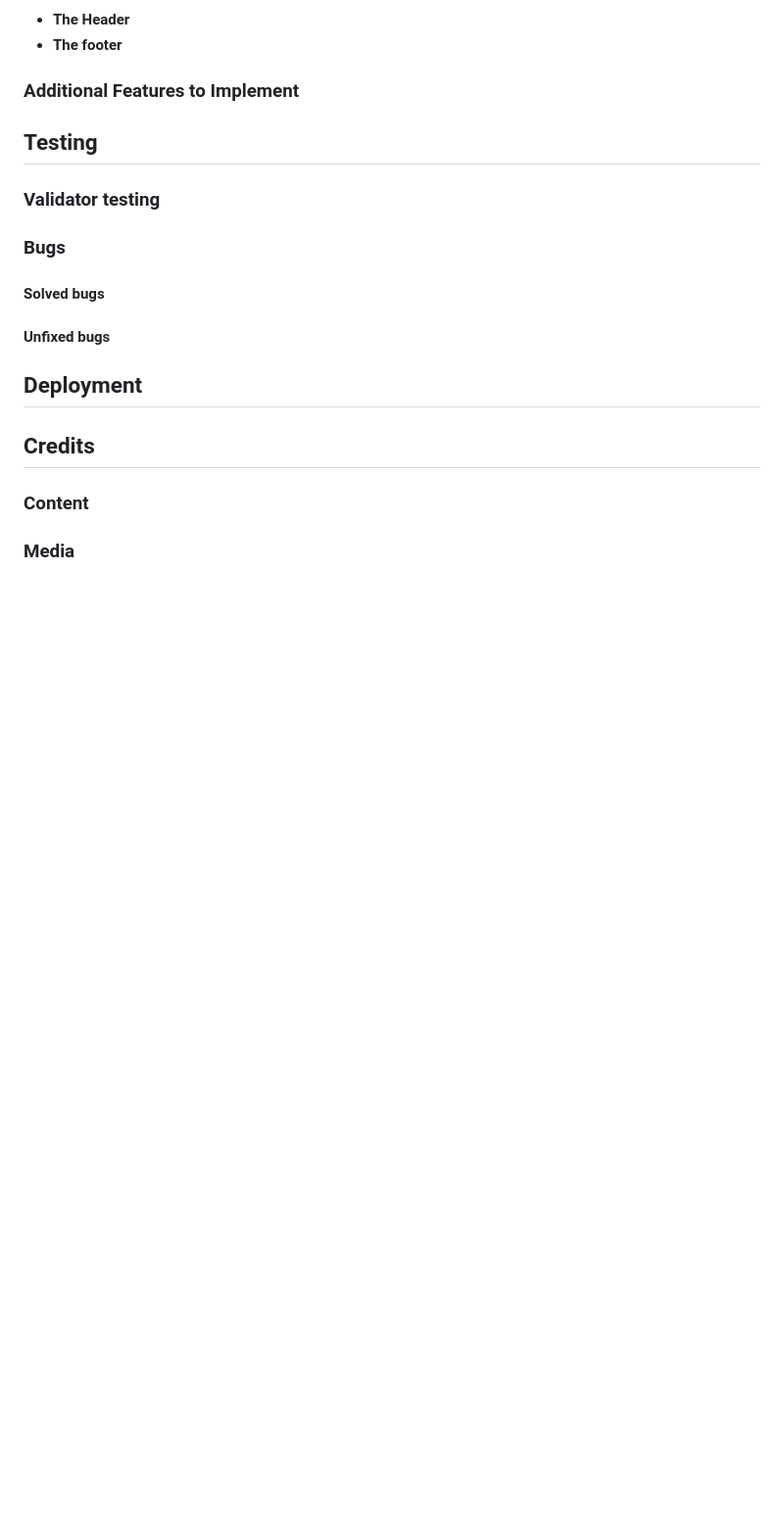
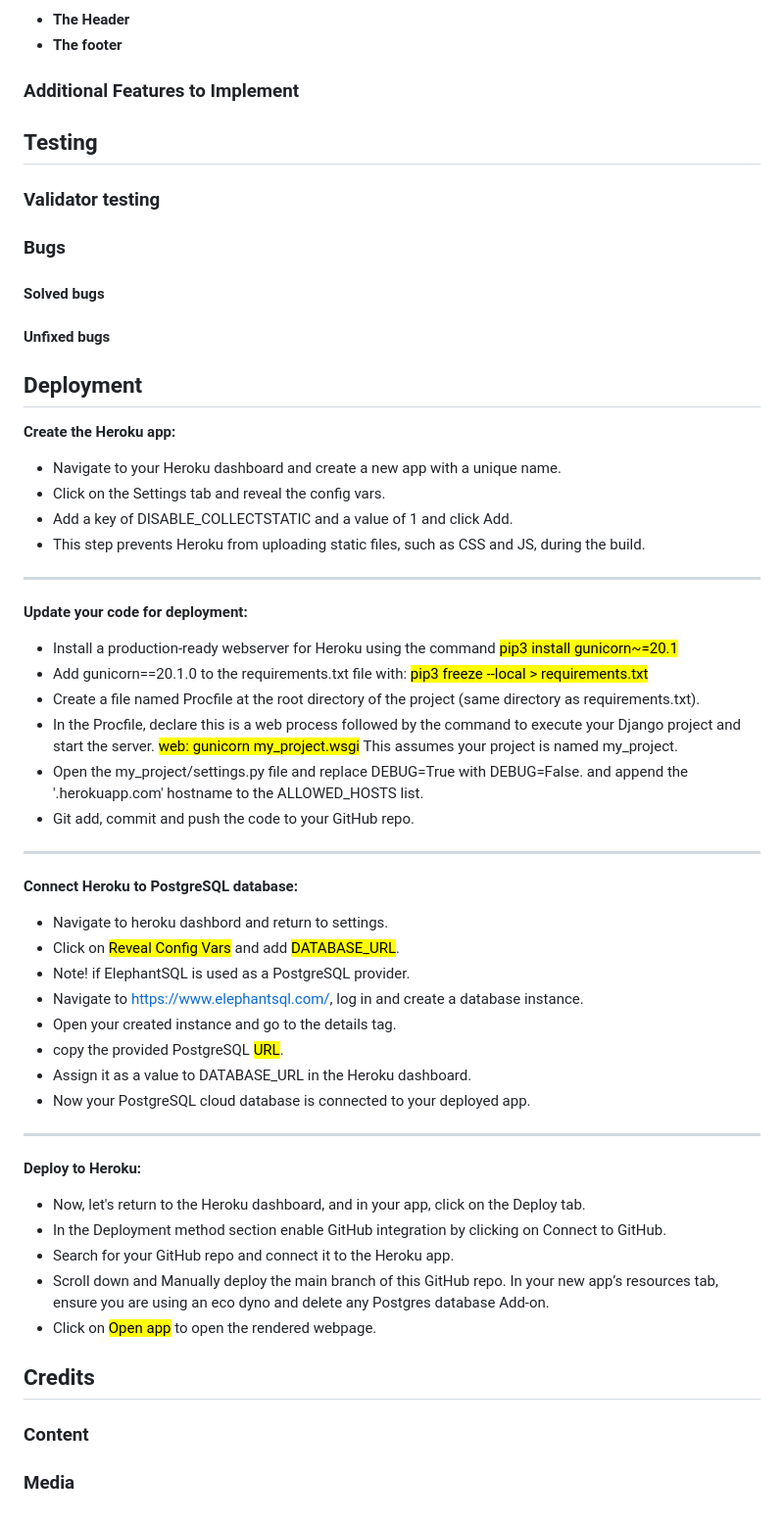
Before and after one commit to programmer-1991/gamers-digest, a Markdown page: README.md, the part around the change. Shown at 98% size. Rendered like a GitHub page; blank space fills up the shorter version.

Commit message:
Add deployment steps in readme

```diff
--- a/README.md
+++ b/README.md
@@ -155,6 +155,39 @@ The Gamers Digest website is designed with a user-friendly structure, ensuring s
 
 ## Deployment
 
+**Create the Heroku app:**
+
+- Navigate to your Heroku dashboard and create a new app with a unique name.
+- Click on the Settings tab and reveal the config vars.
+- Add a key of DISABLE_COLLECTSTATIC and a value of 1 and click Add.
+- This step prevents Heroku from uploading static files, such as CSS and JS, during the build.
+---
+**Update your code for deployment:**
+
+- Install a production-ready webserver for Heroku using the command <mark>pip3 install gunicorn~=20.1</mark>
+- Add gunicorn==20.1.0 to the requirements.txt file with: <mark>pip3 freeze --local > requirements.txt</mark>
+- Create a file named Procfile at the root directory of the project (same directory as requirements.txt).
+- In the Procfile, declare this is a web process followed by the command to execute your Django project and start the server.
+  <mark>web: gunicorn my_project.wsgi</mark> This assumes your project is named my_project.
+- Open the my_project/settings.py file and replace DEBUG=True with DEBUG=False. and append the '.herokuapp.com' hostname to the ALLOWED_HOSTS list.
+- Git add, commit and push the code to your GitHub repo.
+---
+**Connect Heroku to PostgreSQL database:**
+- Navigate to heroku dashbord and return to settings.
+- Click on <mark>Reveal Config Vars</mark> and add <mark>DATABASE_URL</mark>.
+- Note! if ElephantSQL is used as a PostgreSQL provider.
+- Navigate to https://www.elephantsql.com/, log in and create a database instance.
+- Open your created instance and go to the details tag.
+- copy the provided PostgreSQL <mark>URL</mark>.
+- Assign it as a value to DATABASE_URL in the Heroku dashboard.
+- Now your PostgreSQL cloud database is connected to your deployed app.
+---
+**Deploy to Heroku:**
+- Now, let's return to the Heroku dashboard, and in your app, click on the Deploy tab.
+- In the Deployment method section enable GitHub integration by clicking on Connect to GitHub.
+- Search for your GitHub repo and connect it to the Heroku app.
+- Scroll down and Manually deploy the main branch of this GitHub repo. In your new app’s resources tab, ensure you are using an eco dyno and delete any Postgres database Add-on.
+- Click on <mark>Open app</mark> to open the rendered webpage.
 
 ## Credits
 ### Content
```
